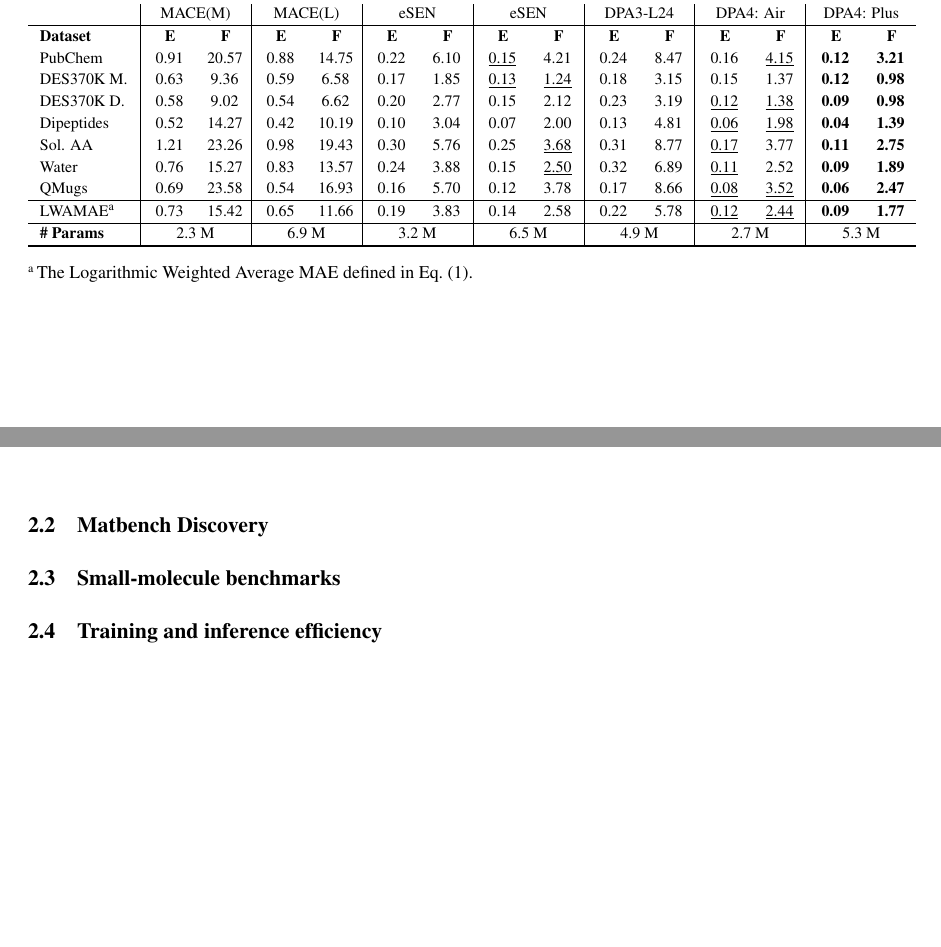
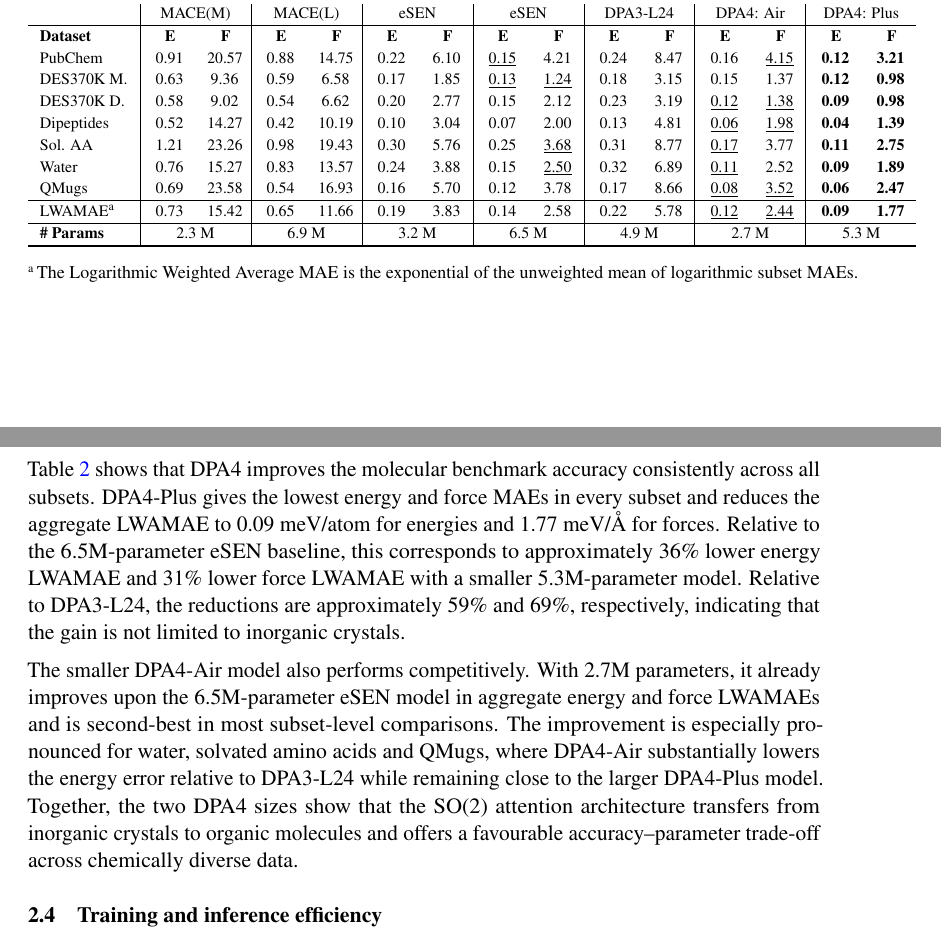
Before and after one commit to iProzd/DPA4-manuscript, a LaTeX paper (main_arxiv.tex, which reads chap/results.tex): two parts of pages 5 and 6 of 47 before the commit and two parts of pages 6 and 7 of 47 after it, joined at a grey line, cut so that both start at the same text, the shorter picture padded with empty space. Compiled offline with pdfLaTeX.

Commit message:
Update results.tex

```diff
--- a/chap/results.tex
+++ b/chap/results.tex
@@ -155,23 +184,30 @@ representation blocks are not flattened into one unrelated matrix.
                 \toprule
             \end{tabular}
             \begin{tablenotes}
-                \item[a] \footnotesize The Logarithmic Weighted Average MAE defined in Eq.~(1).
+                \item[a] \footnotesize The Logarithmic Weighted Average MAE is the exponential of the unweighted mean of logarithmic subset MAEs.
             \end{tablenotes}
         \end{spacing}
     \end{threeparttable}
 \end{table}
 
-% TODO: SPICE-MACE-OFF (Fig. 3 left or top panel).
-%   - Same train/val/test split as Ref. [Kovacs2023] / DPA3.
-%   - Three model sizes: DPA4-{S, M, L} (or whatever sizes mirror
-%     DPA3-L{6,12,24}).
-%   - Baselines: MACE(M/L), eSEN, EScAIP.
-%   - Reuse DPA3 Fig. 2(a) layout (per-subset bar chart of energy MAE).
-%   - Headline: report the final SPICE-MACE-OFF energy and force errors against
-%     the selected baselines.
+Table~\ref{table:spice} shows that DPA4 improves the molecular benchmark
+accuracy consistently across all subsets. DPA4-Plus gives the lowest energy and
+force MAEs in every subset and reduces the aggregate LWAMAE to
+0.09~meV/atom for energies and 1.77~meV/\AA{} for forces. Relative to the
+6.5M-parameter eSEN baseline, this corresponds to approximately 36\% lower
+energy LWAMAE and 31\% lower force LWAMAE with a smaller 5.3M-parameter model.
+Relative to DPA3-L24, the reductions are approximately 59\% and 69\%,
+respectively, indicating that the gain is not limited to inorganic crystals.
 
-% TODO: complete the SPICE-MACE-OFF analysis once the final evaluation table is
-% exported from the benchmark scripts.
+The smaller DPA4-Air model also performs competitively. With 2.7M parameters, it
+already improves upon the 6.5M-parameter eSEN model in aggregate energy and
+force LWAMAEs and is second-best in most subset-level comparisons. The
+improvement is especially pronounced for water, solvated amino acids and QMugs,
+where DPA4-Air substantially lowers the energy error relative to DPA3-L24 while
+remaining close to the larger DPA4-Plus model. Together, the two DPA4 sizes show
+that the SO(2) attention architecture transfers from inorganic crystals to
+organic molecules and offers a favourable accuracy--parameter trade-off across
+chemically diverse data.
 
 \subsection{Training and inference efficiency}
 \label{sec:efficiency}
```
Also changed, not shown: chap/results.tex (33 more changed lines).
